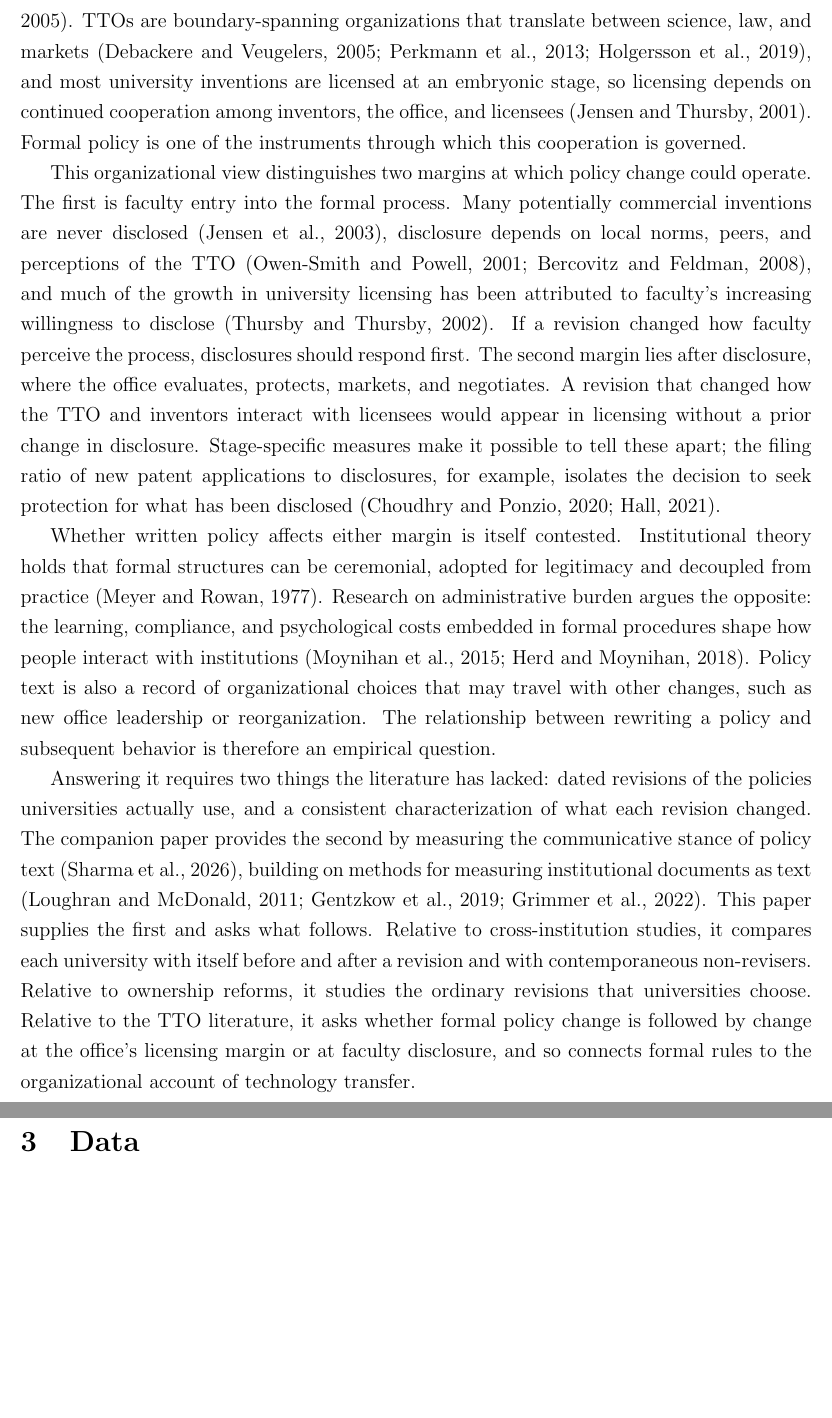
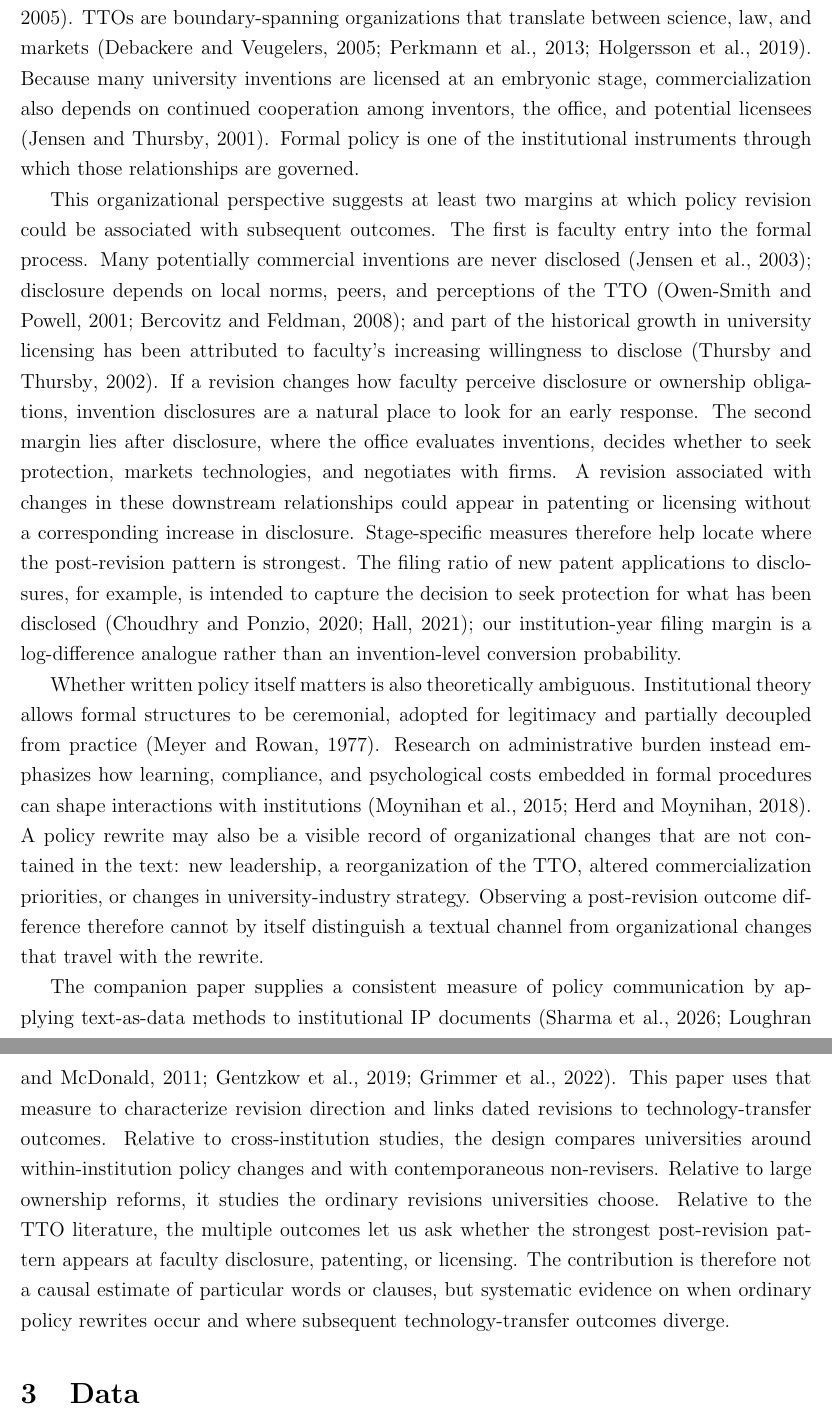
Before and after one commit to krish533/policy-communication-tech-transfer, a LaTeX paper (manuscript/main.tex, which reads manuscript/updated34/02_related_literature.tex): two parts of pages 5 and 6 of 29, joined at a grey line, cut so that both start at the same text, the shorter picture padded with empty space. Compiled offline with pdfLaTeX.

Commit message:
Revise related literature and legal framing

```diff
--- a/manuscript/updated34/02_related_literature.tex
+++ b/manuscript/updated34/02_related_literature.tex
@@ -32,31 +9,7 @@ relationships with industry \citep{SiegelWaldmanLink2003,SiegelWaldmanAtwater200
-OsheaEtAl2005}. TTOs are boundary-spanning organizations that translate between science, law, and markets
-\citep{DebackereVeugelers2005,PerkmannEtAl2013,HolgerssonEtAl2019}, and most university inventions are licensed at an
-embryonic stage, so licensing depends on continued cooperation among inventors, the office, and licensees
-\citep{JensenThursby2001}. Formal policy is one of the instruments through which this cooperation is governed.
+Where a revision might matter depends on how commercialization is organized. A large literature treats the TTO as the organizational locus of commercialization performance, with productivity that varies with staffing, incentive pay, routines, and relationships with industry \citep{SiegelWaldmanLink2003,SiegelWaldmanAtwater2004,ThursbyKemp2002,MarkmanEtAl2005,OsheaEtAl2005}. TTOs are boundary-spanning organizations that translate between science, law, and markets \citep{DebackereVeugelers2005,PerkmannEtAl2013,HolgerssonEtAl2019}. Because many university inventions are licensed at an embryonic stage, commercialization also depends on continued cooperation among inventors, the office, and potential licensees \citep{JensenThursby2001}. Formal policy is one of the institutional instruments through which those relationships are governed.
 
-This organizational view distinguishes two margins at which policy change could operate. The first is faculty entry into the
-formal process. Many potentially commercial inventions are never disclosed \citep{JensenThursbyThursby2003}, disclosure
-depends on local norms, peers, and perceptions of the TTO \citep{OwenSmithPowell2001,BercovitzFeldman2008}, and much of the
-growth in university licensing has been attributed to faculty's increasing willingness to disclose
-\citep{ThursbyThursby2002}. If a revision changed how faculty perceive the process, disclosures should respond first. The
-second margin lies after disclosure, where the office evaluates, protects, markets, and negotiates. A revision that changed
-how the TTO and inventors interact with licensees would appear in licensing without a prior change in disclosure. Stage-specific
-measures make it possible to tell these apart; the filing ratio of new patent applications to disclosures, for example,
-isolates the decision to seek protection for what has been disclosed \citep{ChoudhryPonzio2020,Hall2021}.
+This organizational perspective suggests at least two margins at which policy revision could be associated with subsequent outcomes. The first is faculty entry into the formal process. Many potentially commercial inventions are never disclosed \citep{JensenThursbyThursby2003}; disclosure depends on local norms, peers, and perceptions of the TTO \citep{OwenSmithPowell2001,BercovitzFeldman2008}; and part of the historical growth in university licensing has been attributed to faculty's increasing willingness to disclose \citep{ThursbyThursby2002}. If a revision changes how faculty perceive disclosure or ownership obligations, invention disclosures are a natural place to look for an early response. The second margin lies after disclosure, where the office evaluates inventions, decides whether to seek protection, markets technologies, and negotiates with firms. A revision associated with changes in these downstream relationships could appear in patenting or licensing without a corresponding increase in disclosure. Stage-specific measures therefore help locate where the post-revision pattern is strongest. The filing ratio of new patent applications to disclosures, for example, is intended to capture the decision to seek protection for what has been disclosed \citep{ChoudhryPonzio2020,Hall2021}; our institution-year filing margin is a log-difference analogue rather than an invention-level conversion probability.
 
-Whether written policy affects either margin is itself contested. Institutional theory holds that formal structures can be
-ceremonial, adopted for legitimacy and decoupled from practice \citep{MeyerRowan1977}. Research on administrative burden
-argues the opposite: the learning, compliance, and psychological costs embedded in formal procedures shape how people
-interact with institutions \citep{MoynihanHerdHarvey2015,HerdMoynihan2018}. Policy text is also a record of organizational
-choices that may travel with other changes, such as new office leadership or reorganization. The relationship between
-rewriting a policy and subsequent behavior is therefore an empirical question.
+Whether written policy itself matters is also theoretically ambiguous. Institutional theory allows formal structures to be ceremonial, adopted for legitimacy and partially decoupled from practice \citep{MeyerRowan1977}. Research on administrative burden instead emphasizes how learning, compliance, and psychological costs embedded in formal procedures can shape interactions with institutions \citep{MoynihanHerdHarvey2015,HerdMoynihan2018}. A policy rewrite may also be a visible record of organizational changes that are not contained in the text: new leadership, a reorganization of the TTO, altered commercialization priorities, or changes in university-industry strategy. Observing a post-revision outcome difference therefore cannot by itself distinguish a textual channel from organizational changes that travel with the rewrite.
 
-Answering it requires two things the literature has lacked: dated revisions of the policies universities actually use, and
-a consistent characterization of what each revision changed. The companion paper provides the second by measuring the
-communicative stance of policy text \citep{SharmaPCSI2026}, building on methods for measuring institutional documents as
-text \citep{LoughranMcDonald2011,GentzkowKellyTaddy2019,GrimmerRobertsStewart2022}. This paper supplies the first and asks
-what follows. Relative to cross-institution studies, it compares each university with itself before and after a revision
-and with contemporaneous non-revisers. Relative to ownership reforms, it studies the ordinary revisions that universities
-choose. Relative to the TTO literature, it asks whether formal policy change is followed by change at the office's
-licensing margin or at faculty disclosure, and so connects formal rules to the organizational account of technology
-transfer.
+The companion paper supplies a consistent measure of policy communication by applying text-as-data methods to institutional IP documents \citep{SharmaPCSI2026,LoughranMcDonald2011,GentzkowKellyTaddy2019,GrimmerRobertsStewart2022}. This paper uses that measure to characterize revision direction and links dated revisions to technology-transfer outcomes. Relative to cross-institution studies, the design compares universities around within-institution policy changes and with contemporaneous non-revisers. Relative to large ownership reforms, it studies the ordinary revisions universities choose. Relative to the TTO literature, the multiple outcomes let us ask whether the strongest post-revision pattern appears at faculty disclosure, patenting, or licensing. The contribution is therefore not a causal estimate of particular words or clauses, but systematic evidence on when ordinary policy rewrites occur and where subsequent technology-transfer outcomes diverge.
```
Also changed, not shown: manuscript/updated34/02_related_literature.tex (29 more changed lines).
